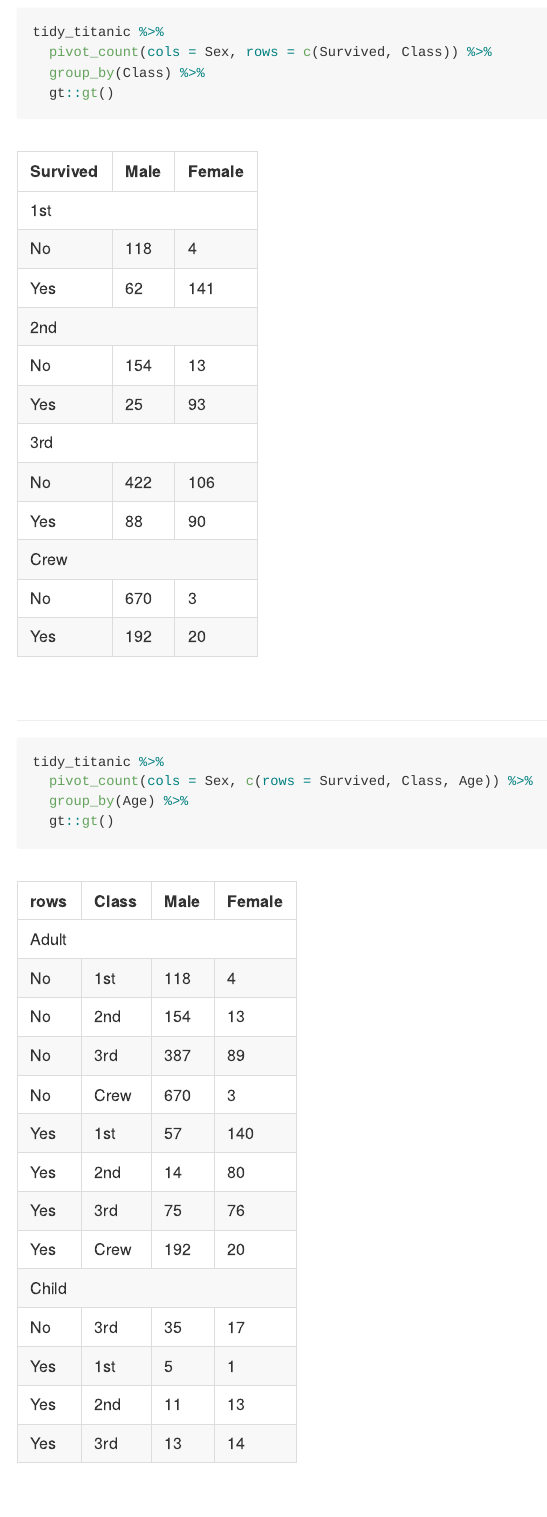
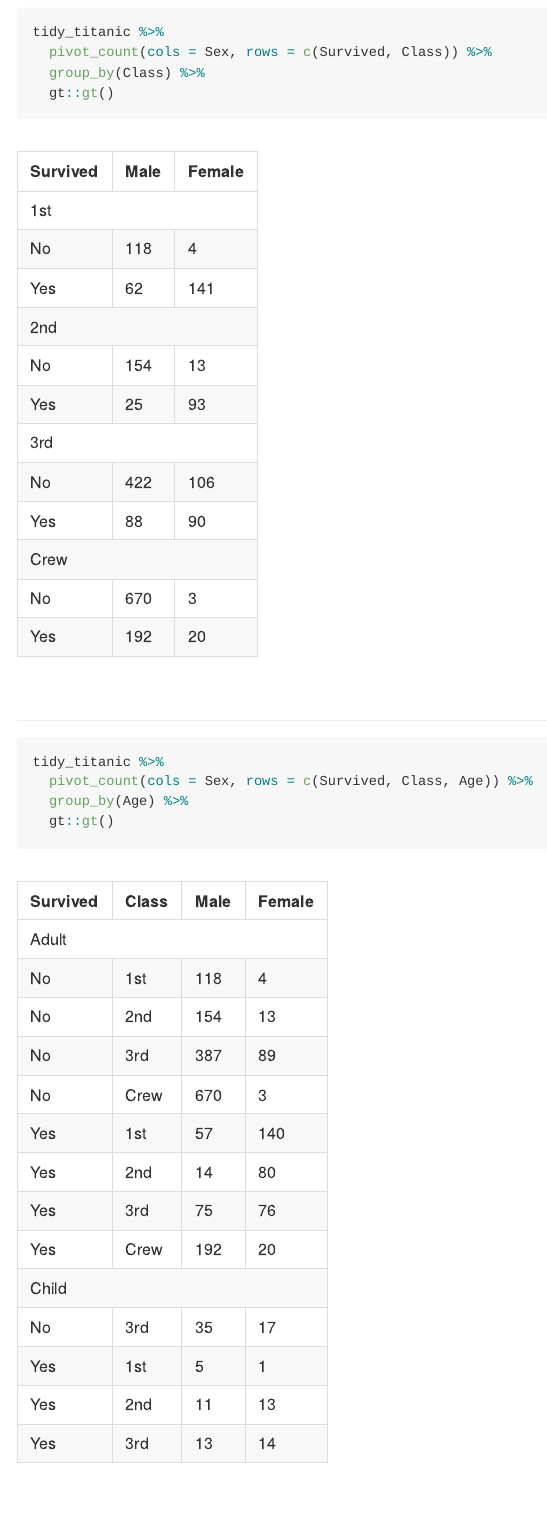
Before and after one commit to EvaMaeRey/tidypivot, an R Markdown document (README.Rmd): the page in a window 1100 px wide, from 5130 px down. The pictures show the output file README.md that the author committed with the source, drawn offline in the style of GitHub.

Commit message:
fix description

````diff
--- a/README.Rmd
+++ b/README.Rmd
@@ -150,7 +150,7 @@ tidy_titanic %>%
 
 ```{r style2}
 tidy_titanic %>%
-  pivot_count(cols = Sex, c(rows = Survived, Class, Age)) %>%
+  pivot_count(cols = Sex, rows = c(Survived, Class, Age)) %>%
   group_by(Age) %>%
   gt::gt()
 ```
````
Also changed, not shown: README.md, 8 other files.
